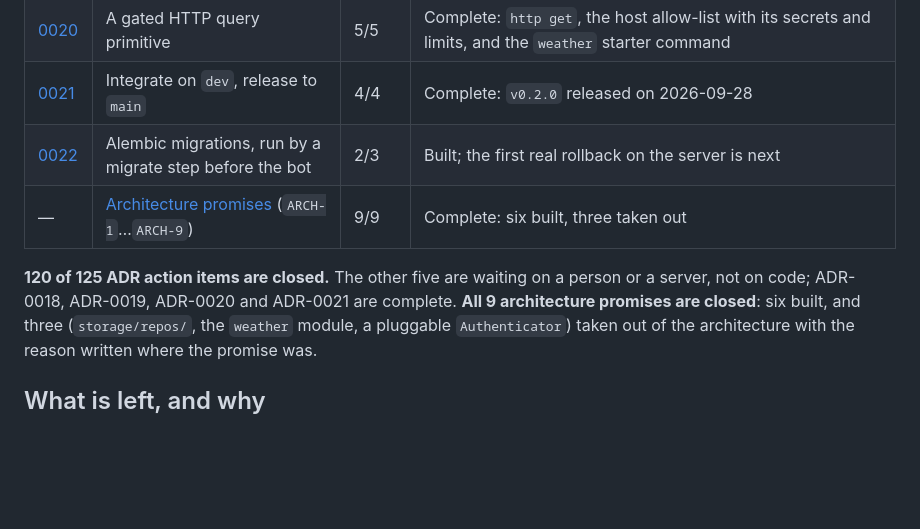
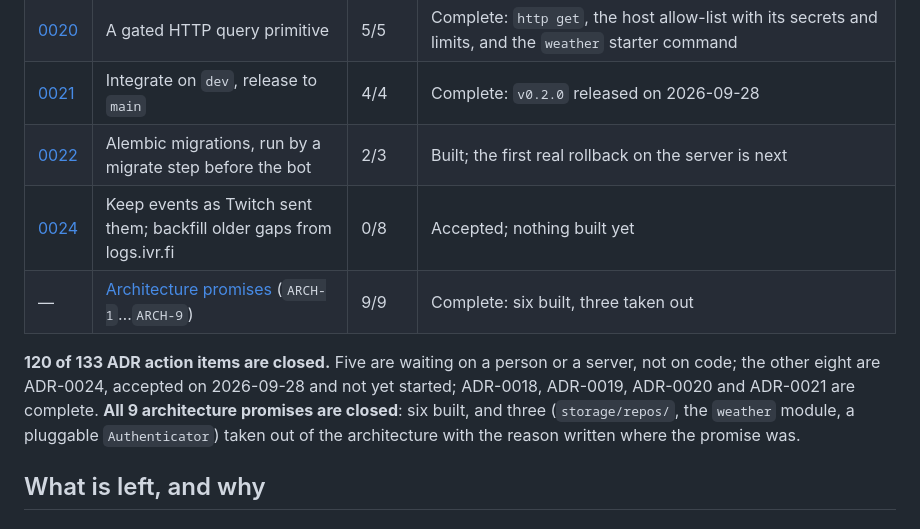
Before and after one commit to vEXOULZ/doomtp-bot, a Markdown page: docs/roadmap.md, the part around the change. Drawn GitHub-style; blank space fills up the shorter version.

```diff
--- a/docs/roadmap.md
+++ b/docs/roadmap.md
@@ -35,10 +35,11 @@ as `ARCH-N`, and close the same way: build it, or change the architecture so it
 | [0020](adr/0020-gated-http-query-primitive.md) | A gated HTTP query primitive | 5/5 | Complete: `http get`, the host allow-list with its secrets and limits, and the `weather` starter command |
 | [0021](adr/0021-integrate-on-dev-release-to-main.md) | Integrate on `dev`, release to `main` | 4/4 | Complete: `v0.2.0` released on 2026-09-28 |
 | [0022](adr/0022-alembic-migrations-with-a-migrate-step.md) | Alembic migrations, run by a migrate step before the bot | 2/3 | Built; the first real rollback on the server is next |
+| [0024](adr/0024-raw-events-and-ivr-logs-backfill.md) | Keep events as Twitch sent them; backfill older gaps from logs.ivr.fi | 0/8 | Accepted; nothing built yet |
 | — | [Architecture promises](#promised-in-the-architecture-not-yet-built) (`ARCH-1`…`ARCH-9`) | 9/9 | Complete: six built, three taken out |
 
-**120 of 125 ADR action items are closed.** The other five are waiting on a person or a server, not
-on code; ADR-0018, ADR-0019, ADR-0020 and ADR-0021 are complete. **All 9 architecture promises are closed**: six built,
+**120 of 133 ADR action items are closed.** Five are waiting on a person or a server, not on code;
+the other eight are ADR-0024, accepted on 2026-09-28 and not yet started; ADR-0018, ADR-0019, ADR-0020 and ADR-0021 are complete. **All 9 architecture promises are closed**: six built,
 and three (`storage/repos/`, the `weather` module, a pluggable `Authenticator`) taken out of the
 architecture with the reason written where the promise was.
 
```
Also changed, not shown: docs/adr/0024-raw-events-and-ivr-logs-backfill.md (added, +199 -0 lines).
